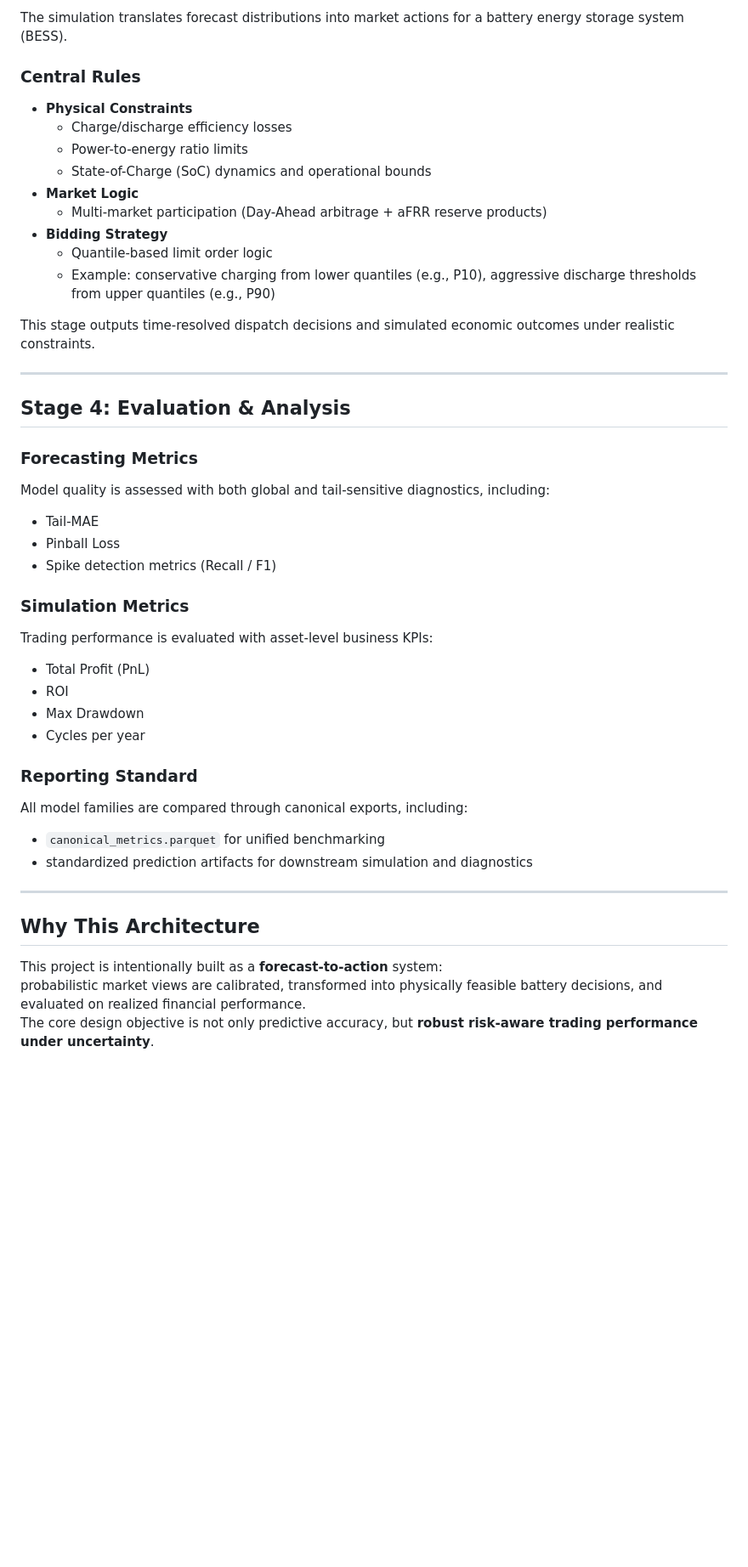
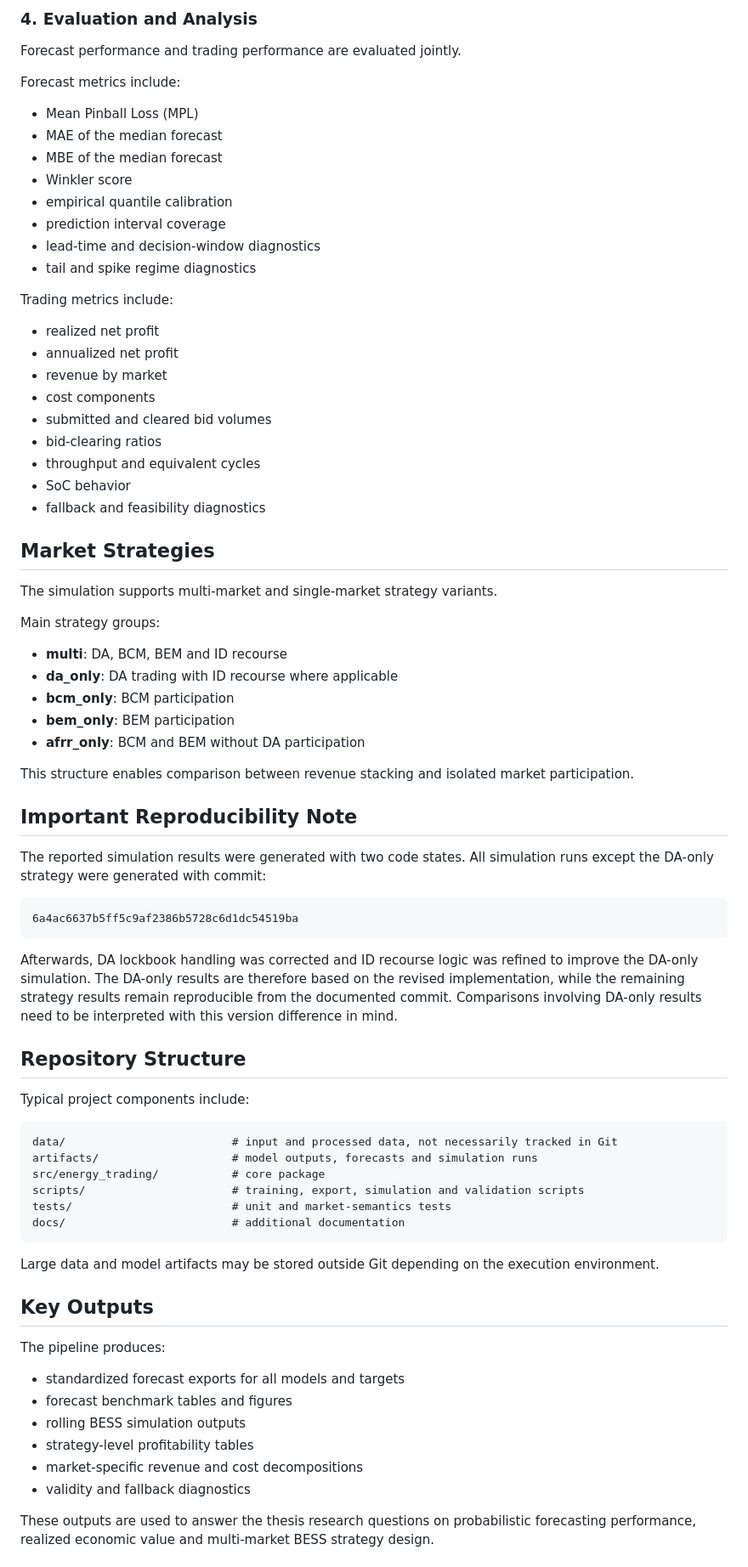
Before and after one commit to lgiesen/energy_trading, a Markdown page: README.md, the part around one of its changes. Shown at 85% size. GitHub-like rendering; blank space fills up the shorter version.

Commit message:
:pencil2: finalize README

````diff
--- a/README.md
+++ b/README.md
@@ -76,49 +60,80 @@ This stage produces calibrated probabilistic forecasts with consistent schema ac
 
-The simulation translates forecast distributions into market actions for a battery energy storage system (BESS).
+### 4. Evaluation and Analysis
 
-### Central Rules
+Forecast performance and trading performance are evaluated jointly.
 
-- **Physical Constraints**
-  - Charge/discharge efficiency losses
-  - Power-to-energy ratio limits
-  - State-of-Charge (SoC) dynamics and operational bounds
-- **Market Logic**
-  - Multi-market participation (Day-Ahead arbitrage + aFRR reserve products)
-- **Bidding Strategy**
-  - Quantile-based limit order logic
-  - Example: conservative charging from lower quantiles (e.g., P10), aggressive discharge thresholds from upper quantiles (e.g., P90)
+Forecast metrics include:
 
-This stage outputs time-resolved dispatch decisions and simulated economic outcomes under realistic constraints.
+- Mean Pinball Loss (MPL)
+- MAE of the median forecast
+- MBE of the median forecast
+- Winkler score
+- empirical quantile calibration
+- prediction interval coverage
+- lead-time and decision-window diagnostics
+- tail and spike regime diagnostics
 
----
+Trading metrics include:
 
-## Stage 4: Evaluation & Analysis
+- realized net profit
+- annualized net profit
+- revenue by market
+- cost components
+- submitted and cleared bid volumes
+- bid-clearing ratios
+- throughput and equivalent cycles
+- SoC behavior
+- fallback and feasibility diagnostics
 
-### Forecasting Metrics
-Model quality is assessed with both global and tail-sensitive diagnostics, including:
+## Market Strategies
 
-- Tail-MAE
-- Pinball Loss
-- Spike detection metrics (Recall / F1)
+The simulation supports multi-market and single-market strategy variants.
 
-### Simulation Metrics
-Trading performance is evaluated with asset-level business KPIs:
+Main strategy groups:
 
-- Total Profit (PnL)
-- ROI
-- Max Drawdown
-- Cycles per year
+- **multi**: DA, BCM, BEM and ID recourse
+- **da_only**: DA trading with ID recourse where applicable
+- **bcm_only**: BCM participation
+- **bem_only**: BEM participation
+- **afrr_only**: BCM and BEM without DA participation
 
-### Reporting Standard
-All model families are compared through canonical exports, including:
+This structure enables comparison between revenue stacking and isolated market participation.
 
-- `canonical_metrics.parquet` for unified benchmarking
-- standardized prediction artifacts for downstream simulation and diagnostics
+## Important Reproducibility Note
 
----
+The reported simulation results were generated with two code states. All simulation runs except the DA-only strategy were generated with commit:
 
-## Why This Architecture
+```text
+6a4ac6637b5ff5c9af2386b5728c6d1dc54519ba
+```
 
-This project is intentionally built as a **forecast-to-action** system:
-probabilistic market views are calibrated, transformed into physically feasible battery decisions, and evaluated on realized financial performance.
-The core design objective is not only predictive accuracy, but **robust risk-aware trading performance under uncertainty**.
+Afterwards, DA lockbook handling was corrected and ID recourse logic was refined to improve the DA-only simulation. The DA-only results are therefore based on the revised implementation, while the remaining strategy results remain reproducible from the documented commit. Comparisons involving DA-only results need to be interpreted with this version difference in mind.
+
+## Repository Structure
+
+Typical project components include:
+
+```text
+data/                         # input and processed data, not necessarily tracked in Git
+artifacts/                    # model outputs, forecasts and simulation runs
+src/energy_trading/           # core package
+scripts/                      # training, export, simulation and validation scripts
+tests/                        # unit and market-semantics tests
+docs/                         # additional documentation
+```
+
+Large data and model artifacts may be stored outside Git depending on the execution environment.
+
+## Key Outputs
+
+The pipeline produces:
+
+- standardized forecast exports for all models and targets
+- forecast benchmark tables and figures
+- rolling BESS simulation outputs
+- strategy-level profitability tables
+- market-specific revenue and cost decompositions
+- validity and fallback diagnostics
+
+These outputs are used to answer the thesis research questions on probabilistic forecasting performance, realized economic value and multi-market BESS strategy design.
+
````
Also changed, not shown: other parts of README.md (+39 -52 lines).
